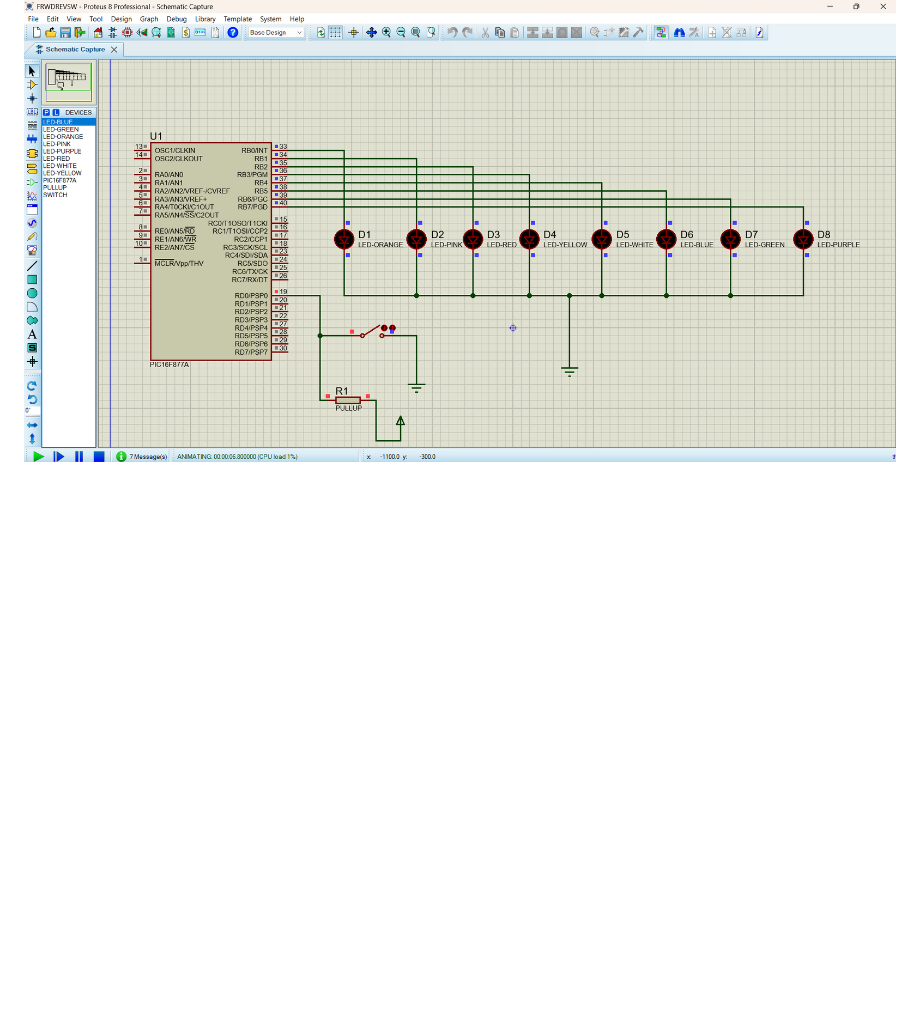
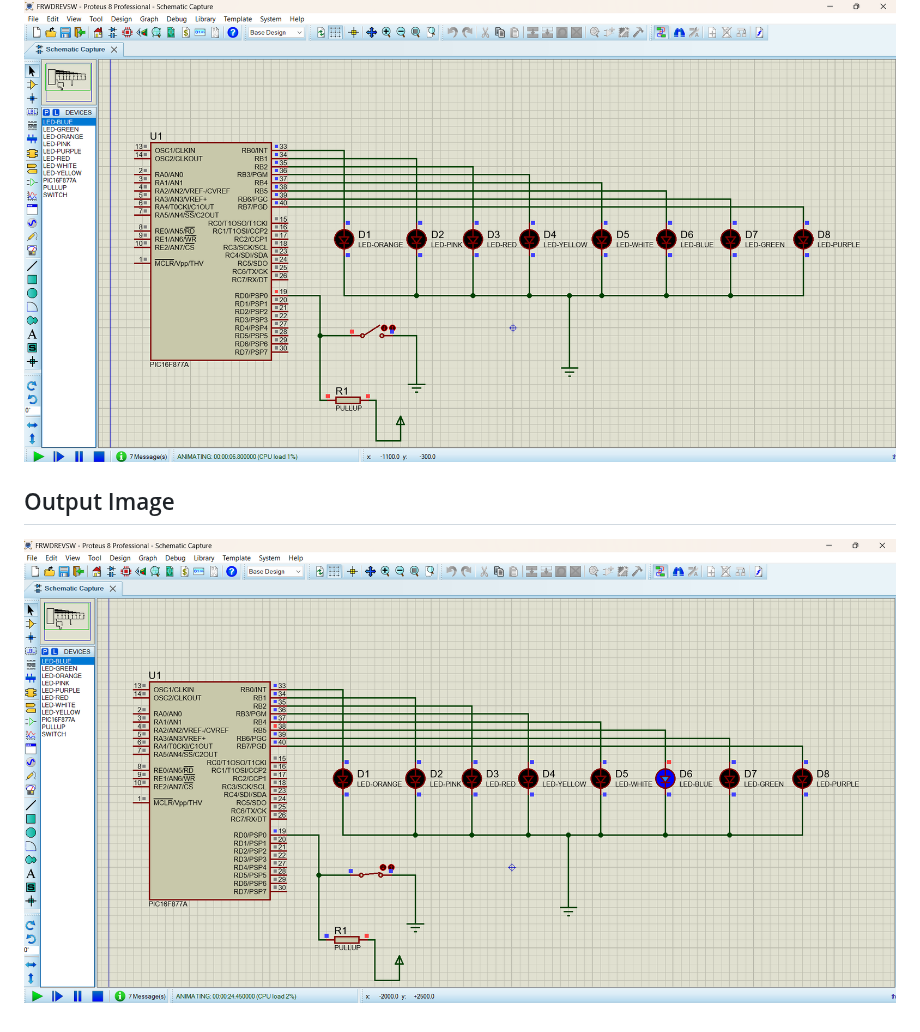
Before and after one commit to abilashkl24/PIC-CONTROLLER-Pic16f877a-, a Markdown page: 01_LED_FORWARD_REVERSE_SWITCH/README.md, the part around the change. Rendered like a GitHub page; pictures changed too: 01_LED_FORWARD_REVERSE_SWITCH/forward_reverse_output.png (added); blank space fills up the shorter version.

Commit message:
output

```diff
--- a/01_LED_FORWARD_REVERSE_SWITCH/README.md
+++ b/01_LED_FORWARD_REVERSE_SWITCH/README.md
@@ -56,3 +56,6 @@ This project helps to understand **switch interfacing, GPIO input/output control
 
 ## Circuit Image
 ![Circuit image](forward_reverse.png)
+
+## Output Image
+![OUTPUT](forward_reverse_output.png)
```
